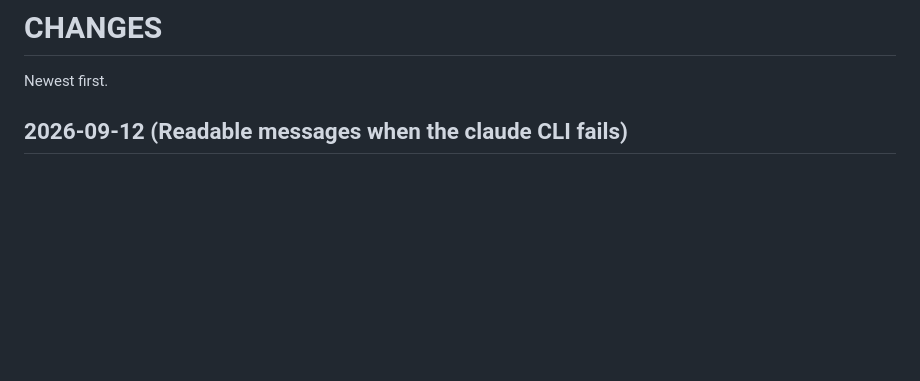
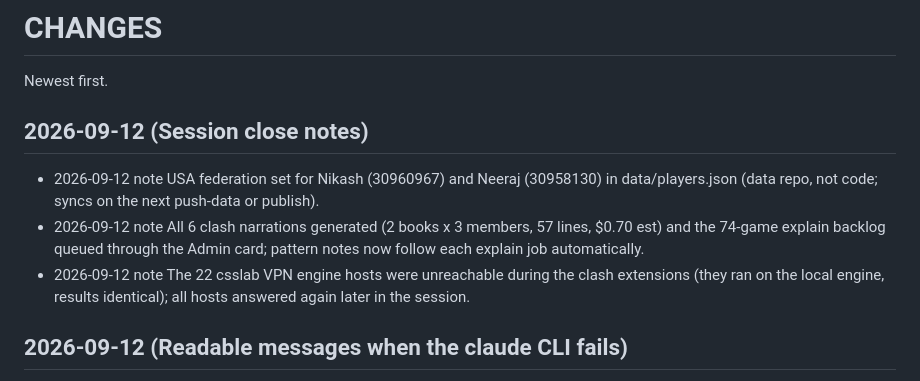
Before and after one commit to pisanuw/chess-analyzer, a Markdown page: CHANGES.md, the part around the change. Rendered like a GitHub page; blank space fills up the shorter version.

Commit message:
Session close: record the operational notes and current status
CHANGES gets the non-code notes (federation data edit, the narration
and explain runs, the VPN outage during extensions); BRIEFING's latest
status block now covers the afternoon's work (auto pattern notes, the
Admin analysis card, .env loading, paging, closed report sections,
readable CLI failures) and the 277-test count.

Co-Authored-By: Claude Fable 5 <noreply@anthropic.com>

```diff
--- a/CHANGES.md
+++ b/CHANGES.md
@@ -1,6 +1,12 @@
 # CHANGES
 
 Newest first.
+
+## 2026-09-12 (Session close notes)
+
+- 2026-09-12 note USA federation set for Nikash (30960967) and Neeraj (30958130) in data/players.json (data repo, not code; syncs on the next push-data or publish).
+- 2026-09-12 note All 6 clash narrations generated (2 books x 3 members, 57 lines, $0.70 est) and the 74-game explain backlog queued through the Admin card; pattern notes now follow each explain job automatically.
+- 2026-09-12 note The 22 csslab VPN engine hosts were unreachable during the clash extensions (they ran on the local engine, results identical); all hosts answered again later in the session.
 
 ## 2026-09-12 (Readable messages when the claude CLI fails)
 
```
Also changed, not shown: BRIEFING.md (+1 -1 lines).
